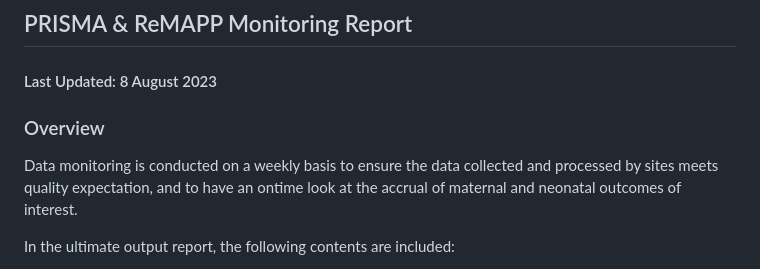
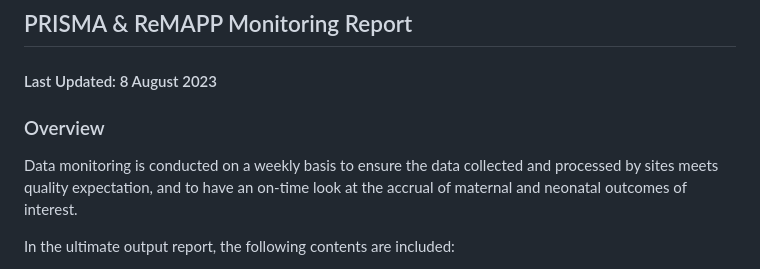
Before and after one commit to PRiSMA-Study/Monitoring-Report-ACTIVE, a Markdown page: README.md, the part around the change. GitHub-like rendering.

```diff
--- a/README.md
+++ b/README.md
@@ -1,11 +1,10 @@
 ## PRISMA & ReMAPP Monitoring Report
 #### Last Updated: 8 August 2023
-
 
 ### Overview
 
 Data monitoring is conducted on a weekly basis to ensure the data collected and processed by sites meets quality expectation,
-and to have an ontime look at the accrual of maternal and neonatal outcomes of interest.
+and to have an on-time look at the accrual of maternal and neonatal outcomes of interest.
 
 In the ultimate output report, the following contents are included:
 - Pre-screening numbers for PRiSMA MNH study for most recent one week and for all (cumulative)
```
